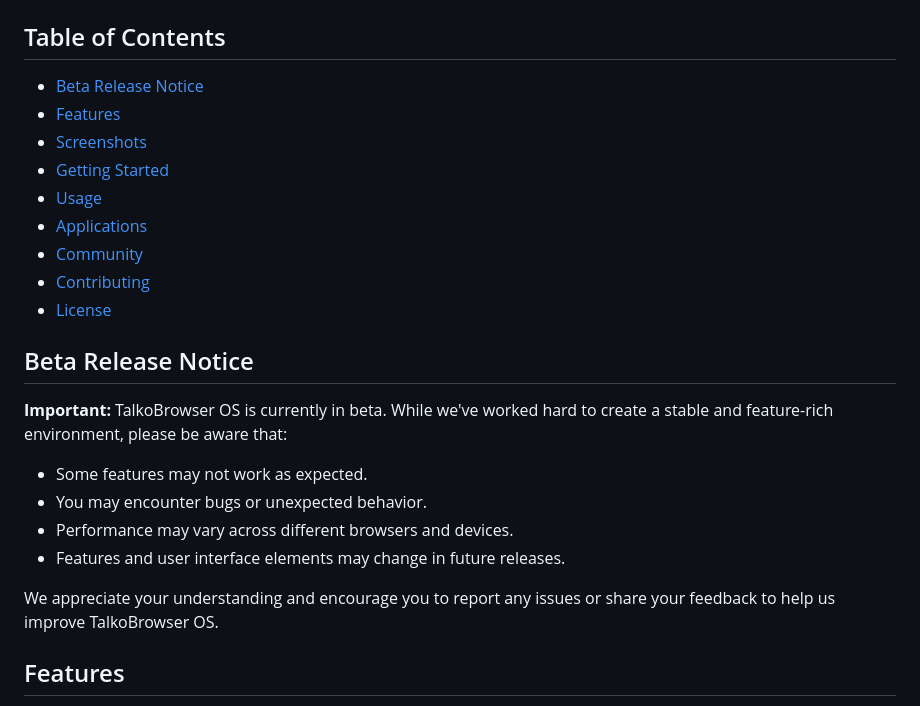
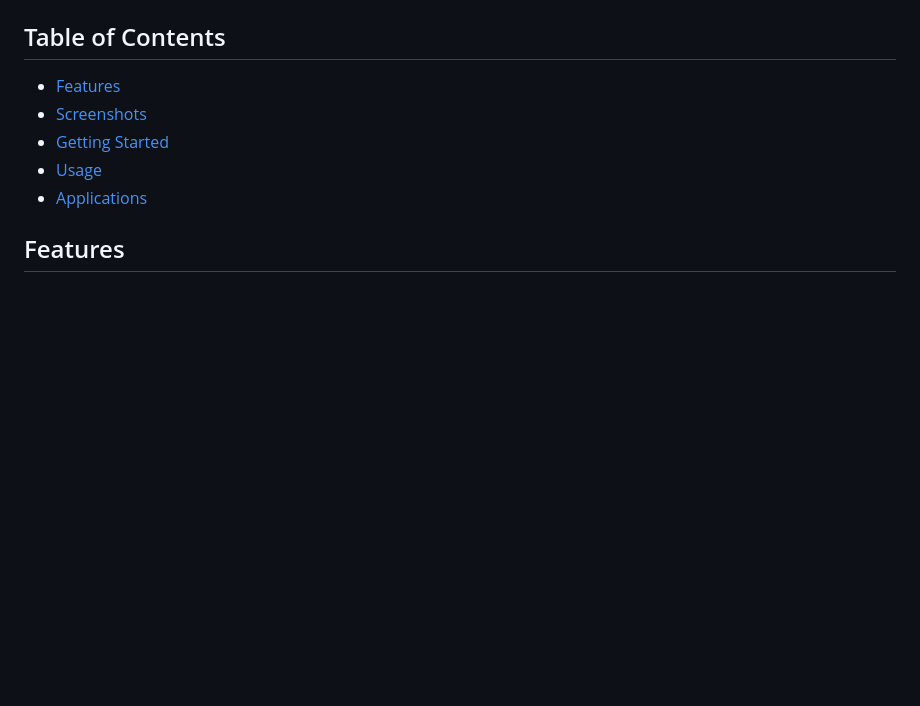
Before and after one commit to MohdYahyaMahmodi/pulsar-os, a Markdown page: README.md, the part around the change printed below. GitHub-like rendering; blank space fills up the shorter version.

```diff
--- a/README.md
+++ b/README.md
@@ -10,25 +9,11 @@ WebOS is a revolutionary, fully functional browser-based operating system that b
 
 ## Table of Contents
-- [Beta Release Notice](#beta-release-notice)
 - [Features](#features)
 - [Screenshots](#screenshots)
 - [Getting Started](#getting-started)
 - [Usage](#usage)
 - [Applications](#applications)
-- [Community](#community)
-- [Contributing](#contributing)
-- [License](#license)
 
-## Beta Release Notice
-
-**Important:** TalkoBrowser OS is currently in beta. While we've worked hard to create a stable and feature-rich environment, please be aware that:
-
-- Some features may not work as expected.
-- You may encounter bugs or unexpected behavior.
-- Performance may vary across different browsers and devices.
-- Features and user interface elements may change in future releases.
-
-We appreciate your understanding and encourage you to report any issues or share your feedback to help us improve TalkoBrowser OS.
 
 ## Features
 
```
Also changed, not shown: other parts of README.md (+6 -34 lines).
